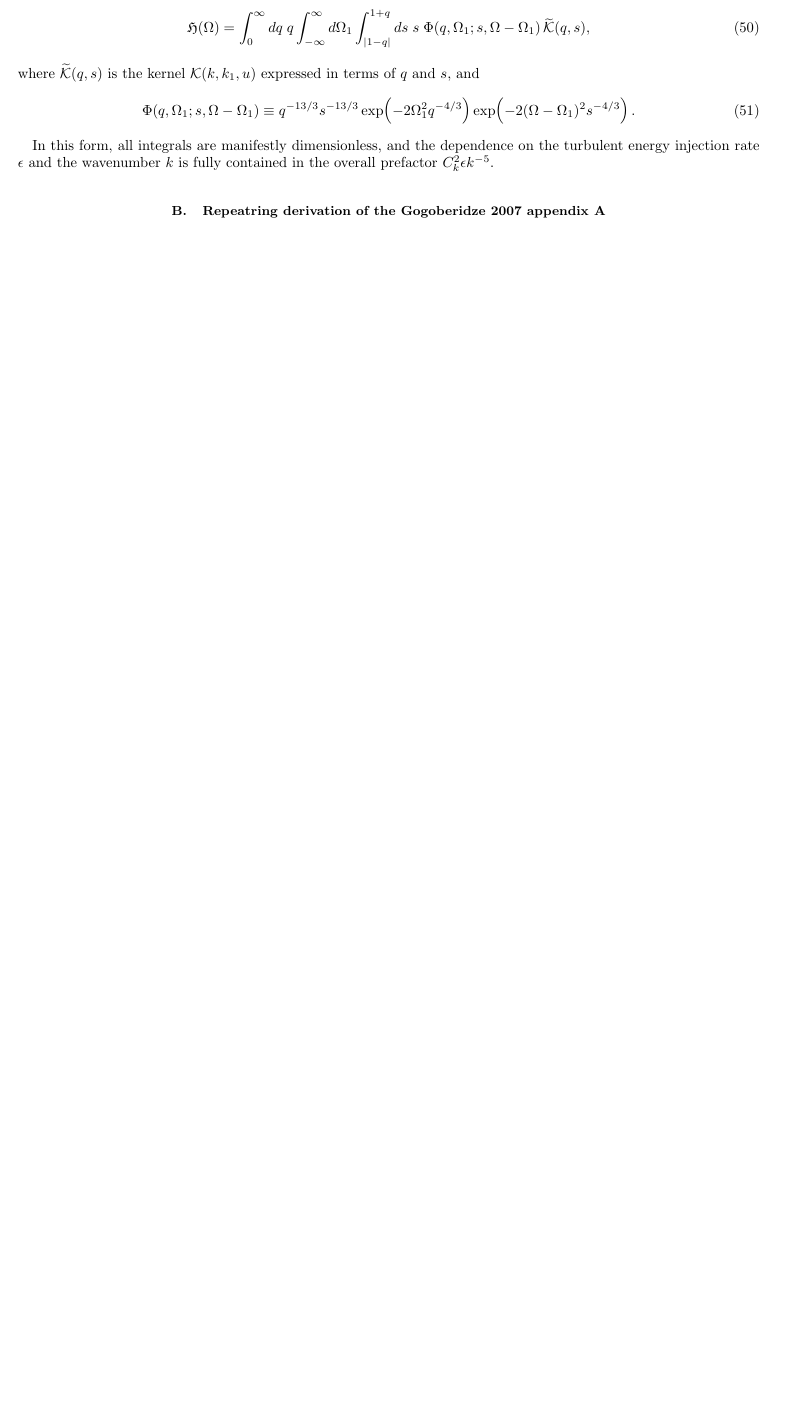
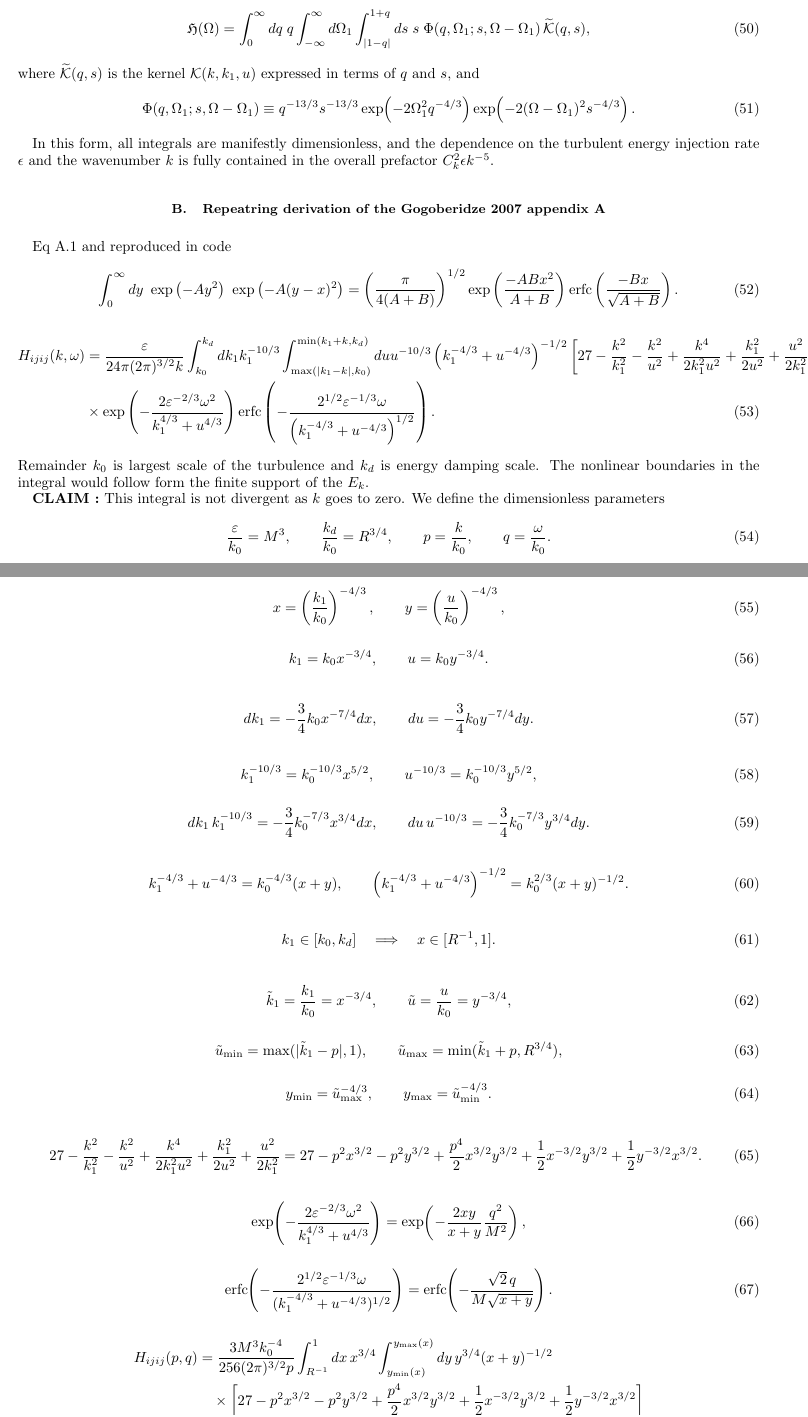
Before and after one commit to shturman99/Polarization-of-Gravitational-Waves, a LaTeX paper (derivation.tex): part of page 5 of 6 before the commit and two parts of pages 5 and 6 of 7 after it, the two joined at a grey line, cut so that both start at the same text, the shorter picture padded with empty space. Compiled offline with pdfLaTeX.

Commit message:
Updates from Overleaf

```diff
--- a/derivation.tex
+++ b/derivation.tex
@@ -459,3 +459,155 @@ In this form, all integrals are manifestly dimensionless, and the dependence
 on the turbulent energy injection rate $\epsilon$ and the wavenumber $k$ is
 fully contained in the overall prefactor $C_k^{2}\epsilon k^{-5}$.
 \subsection{Repeatring derivation of the Gogoberidze 2007 appendix A}
+Eq A.1  and reproduced in code
+\begin{equation}
+    \int_0^{\infty}dy ~ \exp \left(-Ay^2\right)~\exp \left(-A(y-x)^2\right) =  \left( \frac{\pi}{4(A+B)} \right)^{1/2} \exp \left( \frac{-ABx^2}{A+B}\right){\rm erfc}  \left(\frac{-Bx}{\sqrt{A+B}}\right).
+\end{equation}
+\begin{align}
+H_{i j i j}(k, \omega)&=\frac{\varepsilon}{24 \pi(2 \pi)^{3 / 2} k} \int_{k_0}^{k_d} d k_1 k_1^{-10 / 3} \int_{{\rm max}(|k_1-k|,k_0)}^{{\rm min}(k_1+k,k_d)} d u u^{-10 / 3}\left(k_1^{-4 / 3}+u^{-4 / 3}\right)^{-1 / 2}\left[27-\frac{k^2}{k_1^2}-\frac{k^2}{u^2}+\frac{k^4}{2 k_1^2 u^2}+\frac{k_1^2}{2 u^2}+\frac{u^2}{2 k_1^2}\right] \nonumber \\
+& \times \exp \left(-\frac{2 \varepsilon^{-2 / 3} \omega^2}{k_1^{4 / 3}+u^{4 / 3}}\right) \operatorname{erfc}\left(-\frac{2^{1 / 2} \varepsilon^{-1 / 3} \omega}{\left(k_1^{-4 / 3}+u^{-4 / 3}\right)^{1 / 2}}\right) .
+\end{align}
+Remainder $k_0$ is largest scale of the turbulence and $k_d$ is energy damping scale. The nonlinear boundaries in the integral would follow form the finite support of the $E_k$.
+
+{\bf CLAIM  :}  This integral is not divergent as $k$ goes to zero.
+We define the dimensionless parameters
+\begin{equation}
+\frac{\varepsilon}{k_0} = M^3,
+\qquad
+\frac{k_d}{k_0} = R^{3/4},
+\qquad
+p = \frac{k}{k_0},
+\qquad
+q = \frac{\omega}{k_0}.
+\end{equation}
+
+\begin{equation}
+x = \left(\frac{k_1}{k_0}\right)^{-4/3},
+\qquad
+y = \left(\frac{u}{k_0}\right)^{-4/3},
+\end{equation}
+\begin{equation}
+k_1 = k_0 x^{-3/4},
+\qquad
+u = k_0 y^{-3/4}.
+\end{equation}
+
+\begin{equation}
+dk_1 = -\frac{3}{4} k_0 x^{-7/4} dx,
+\qquad
+du = -\frac{3}{4} k_0 y^{-7/4} dy.
+\end{equation}
+
+\begin{equation}
+k_1^{-10/3} = k_0^{-10/3} x^{5/2},
+\qquad
+u^{-10/3} = k_0^{-10/3} y^{5/2},
+\end{equation}
+\begin{equation}
+dk_1\, k_1^{-10/3}
+=
+-\frac{3}{4} k_0^{-7/3} x^{3/4} dx,
+\qquad
+du\, u^{-10/3}
+=
+-\frac{3}{4} k_0^{-7/3} y^{3/4} dy.
+\end{equation}
+
+\begin{equation}
+k_1^{-4/3} + u^{-4/3}
+=
+k_0^{-4/3} (x + y),
+\qquad
+\left(k_1^{-4/3} + u^{-4/3}\right)^{-1/2}
+=
+k_0^{2/3} (x+y)^{-1/2}.
+\end{equation}
+
+\begin{equation}
+k_1 \in [k_0, k_d]
+\quad \Longrightarrow \quad
+x \in [R^{-1}, 1].
+\end{equation}
+
+\begin{equation}
+\tilde{k}_1 = \frac{k_1}{k_0} = x^{-3/4},
+\qquad
+\tilde{u} = \frac{u}{k_0} = y^{-3/4},
+\end{equation}
+\begin{equation}
+\tilde{u}_{\min} = \max(|\tilde{k}_1 - p|, 1),
+\qquad
+\tilde{u}_{\max} = \min(\tilde{k}_1 + p, R^{3/4}),
+\end{equation}
+\begin{equation}
+y_{\min} = \tilde{u}_{\max}^{-4/3},
+\qquad
+y_{\max} = \tilde{u}_{\min}^{-4/3}.
+\end{equation}
+
+\begin{align}
+27 - \frac{k^2}{k_1^2} - \frac{k^2}{u^2}
++ \frac{k^4}{2 k_1^2 u^2}
++ \frac{k_1^2}{2 u^2}
++ \frac{u^2}{2 k_1^2}
+=
+27
+- p^2 x^{3/2}
+- p^2 y^{3/2}
++ \frac{p^4}{2} x^{3/2} y^{3/2}
++ \frac{1}{2} x^{-3/2} y^{3/2}
++ \frac{1}{2} y^{-3/2} x^{3/2}.
+\end{align}
+
+\begin{equation}
+\exp\!\left(
+-\frac{2 \varepsilon^{-2/3} \omega^2}
+{k_1^{4/3} + u^{4/3}}
+\right)
+=
+\exp\!\left(
+-\frac{2xy}{x+y}
+\frac{q^2}{M^2}
+\right),
+\end{equation}
+\begin{equation}
+\operatorname{erfc}\!\left(
+-\frac{2^{1/2}\varepsilon^{-1/3}\omega}
+{(k_1^{-4/3}+u^{-4/3})^{1/2}}
+\right)
+=
+\operatorname{erfc}\!\left(
+-\frac{\sqrt{2}\, q}
+{M \sqrt{x+y}}
+\right).
+\end{equation}
+
+\begin{align}
+H_{ijij}(p,q)
+&=
+\frac{3 M^3 k_0^{-4}}
+{256 (2\pi)^{3/2} p}
+\int_{R^{-1}}^{1} dx\, x^{3/4}
+\int_{y_{\min}(x)}^{y_{\max}(x)} dy\, y^{3/4}
+(x+y)^{-1/2}
+\nonumber\\
+&\quad\times
+\left[
+27
+- p^2 x^{3/2}
+- p^2 y^{3/2}
++ \frac{p^4}{2} x^{3/2} y^{3/2}
++ \frac{1}{2} x^{-3/2} y^{3/2}
++ \frac{1}{2} y^{-3/2} x^{3/2}
+\right]
+\nonumber\\
+&\quad\times
+\exp\!\left(
+-\frac{2xy}{x+y}
+\frac{q^2}{M^2}
+\right)
+\operatorname{erfc}\!\left(
+-\frac{\sqrt{2}\, q}
+{M \sqrt{x+y}}
+\right).
+\end{align}
```
Also changed, not shown: main.tex (+23 -6 lines), derivation.tex (9 more changed lines).
